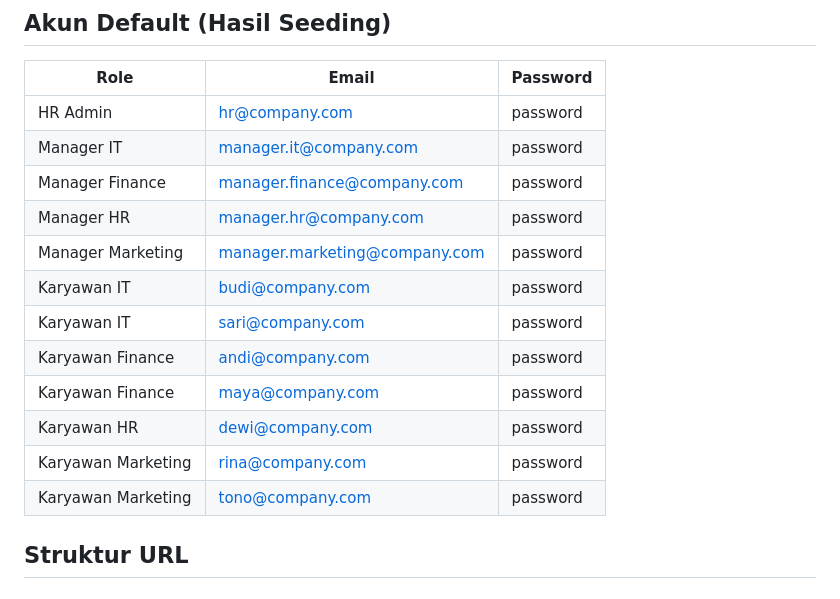
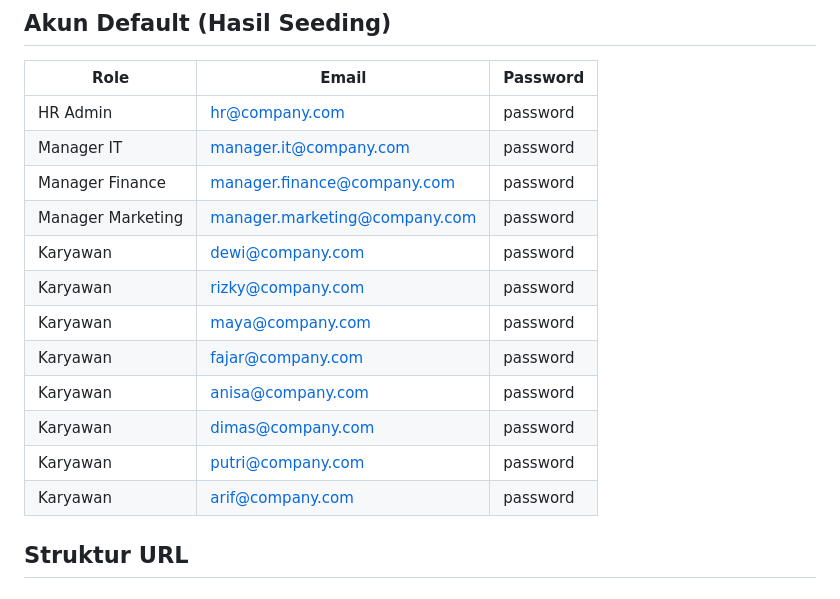
Before and after one commit to lana07-kei/leave-system, a Markdown page: README.md, the part around the change. GitHub-like rendering.

Commit message:
fix: Sync README default accounts with actual seeder data

```diff
--- a/README.md
+++ b/README.md
@@ -113,15 +113,15 @@ Akses di `http://localhost:8000/admin`
 | HR Admin | hr@company.com | password |
 | Manager IT | manager.it@company.com | password |
 | Manager Finance | manager.finance@company.com | password |
-| Manager HR | manager.hr@company.com | password |
 | Manager Marketing | manager.marketing@company.com | password |
-| Karyawan IT | budi@company.com | password |
-| Karyawan IT | sari@company.com | password |
-| Karyawan Finance | andi@company.com | password |
-| Karyawan Finance | maya@company.com | password |
-| Karyawan HR | dewi@company.com | password |
-| Karyawan Marketing | rina@company.com | password |
-| Karyawan Marketing | tono@company.com | password |
+| Karyawan | dewi@company.com | password |
+| Karyawan | rizky@company.com | password |
+| Karyawan | maya@company.com | password |
+| Karyawan | fajar@company.com | password |
+| Karyawan | anisa@company.com | password |
+| Karyawan | dimas@company.com | password |
+| Karyawan | putri@company.com | password |
+| Karyawan | arif@company.com | password |
 
 ## Struktur URL
 
```
